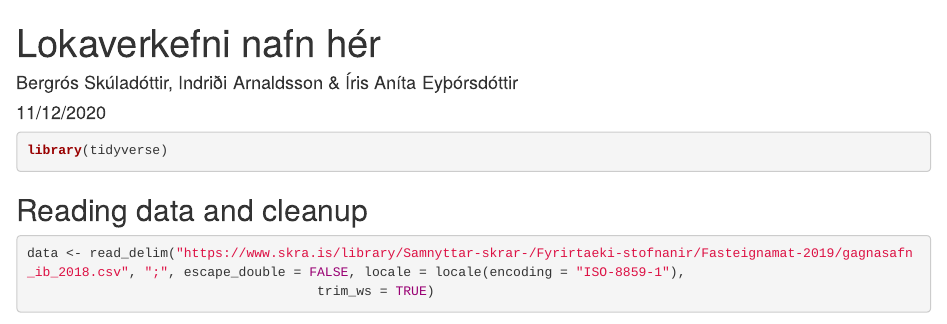
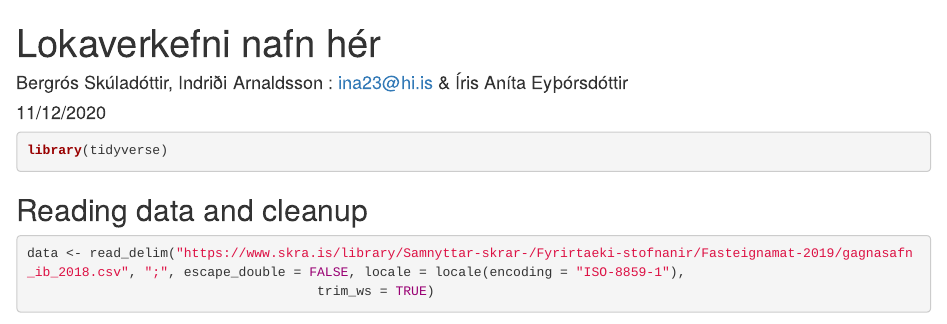
Before and after one commit to IndridiArn/Final-Project-HGG-, an R Markdown document (Lokaverkefni.Rmd): the page in a window 1100 px wide, from its top. Rendered offline with R 4.5, knitr and Pandoc, with nearby package versions; drawn as R Markdown's standard HTML page in place of the format the file asks for; some code elsewhere in the file could not run offline.

Commit message:
Update Lokaverkefni.Rmd

```diff
--- a/Lokaverkefni.Rmd
+++ b/Lokaverkefni.Rmd
@@ -1,6 +1,6 @@
 ---
 title: "Lokaverkefni nafn hér"
-author: "Bergrós Skúladóttir, Indriði Arnaldsson & Íris Aníta Eyþórsdóttir"
+author: "Bergrós Skúladóttir, Indriði Arnaldsson : ina23@hi.is & Íris Aníta Eyþórsdóttir"
 date: "11/12/2020"
 output:
   prettydoc::html_pretty:
```
